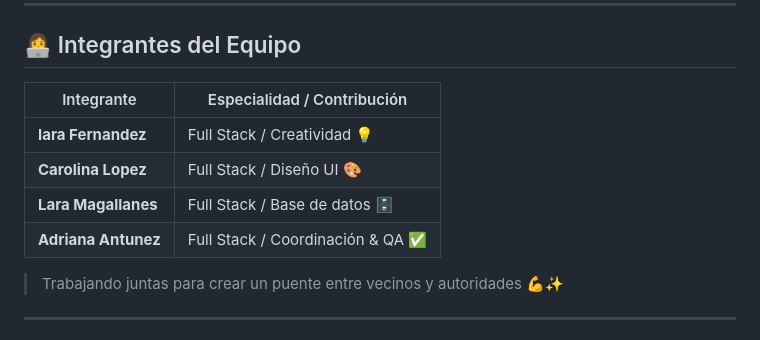
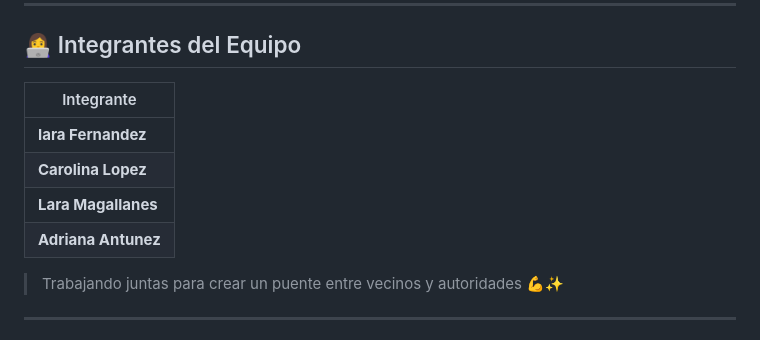
Before and after one commit to CarooLopezz/tuReclamo, a Markdown page: README.md, the part around the change. GitHub-like rendering.

```diff
--- a/README.md
+++ b/README.md
@@ -21,12 +21,12 @@ La plataforma permite:
 
 ## 👩‍💻 Integrantes del Equipo
 
-| Integrante          | Especialidad / Contribución      |
-| ------------------- | -------------------------------- |
-| **Iara Fernandez**  | Full Stack / Creatividad 💡      |
-| **Carolina Lopez**  | Full Stack / Diseño UI 🎨        |
-| **Lara Magallanes** | Full Stack / Base de datos 🗄️   |
-| **Adriana Antunez** | Full Stack / Coordinación & QA ✅ |
+| Integrante          |
+| ------------------- |
+| **Iara Fernandez**  |
+| **Carolina Lopez**  |
+| **Lara Magallanes** |
+| **Adriana Antunez** |
 
 > Trabajando juntas para crear un puente entre vecinos y autoridades 💪✨
 
```
